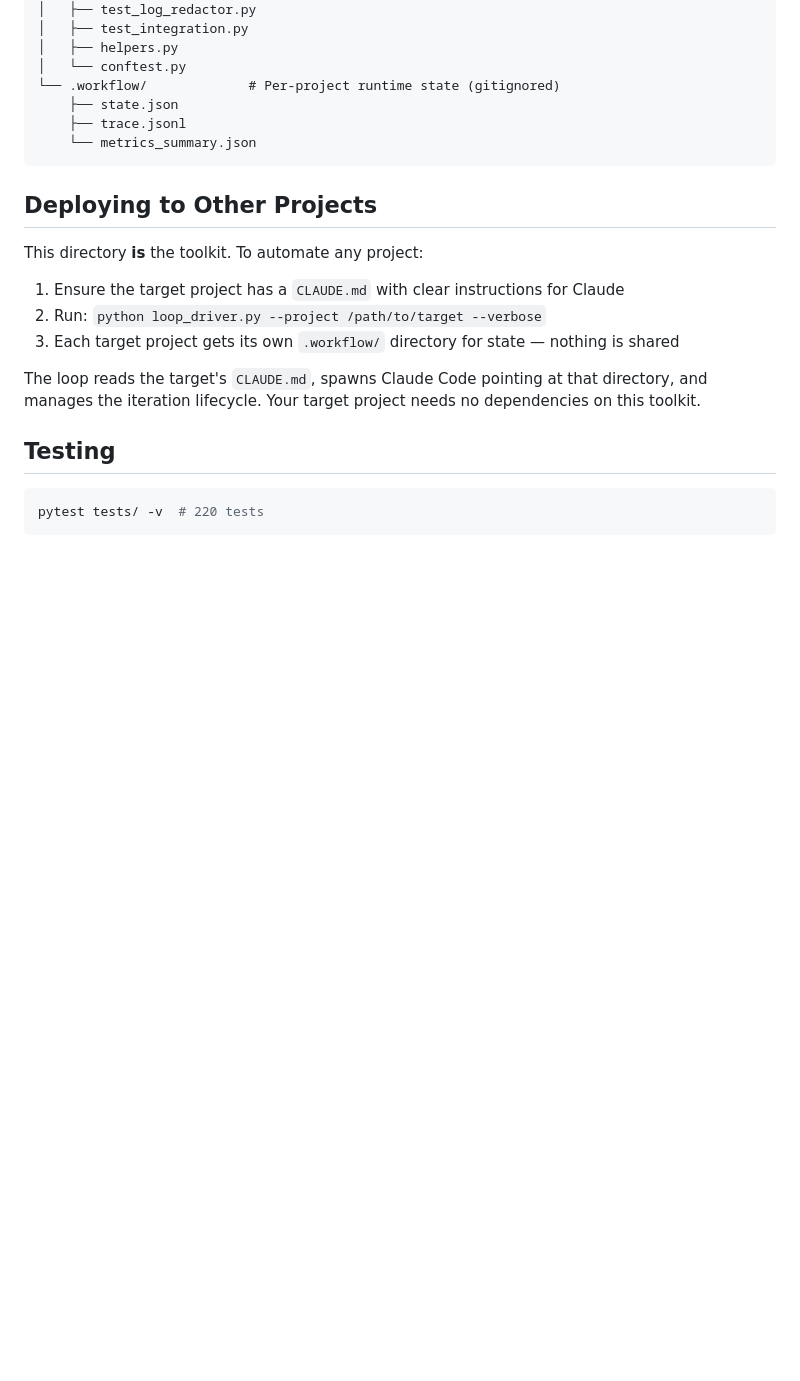
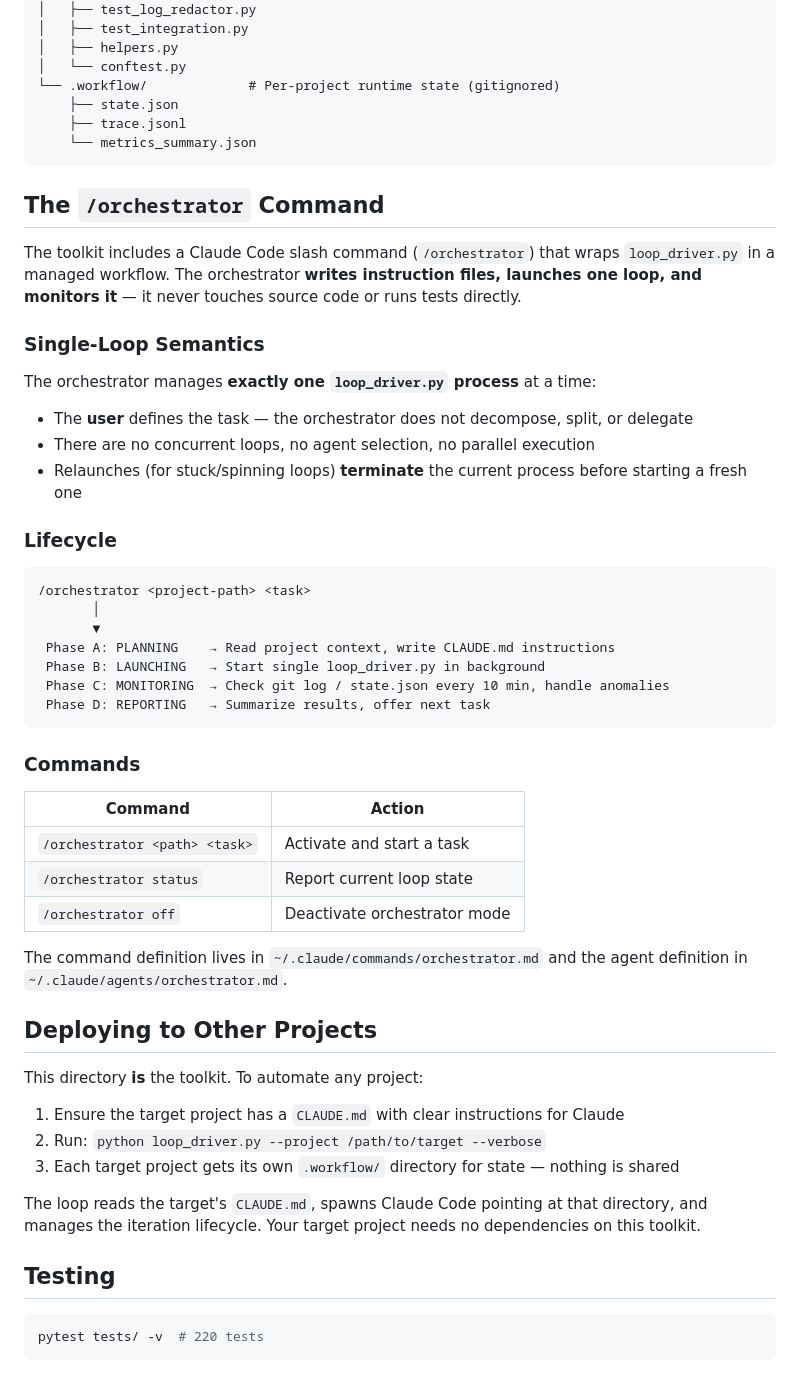
Before and after one commit to intellegix/claude-config, a Markdown page: automated-loop/README.md, the part around the change. Drawn GitHub-style; blank space fills up the shorter version.

````diff
--- a/automated-loop/README.md
+++ b/automated-loop/README.md
@@ -226,6 +226,40 @@ automated claude/
     └── metrics_summary.json
 ```
 
+## The `/orchestrator` Command
+
+The toolkit includes a Claude Code slash command (`/orchestrator`) that wraps `loop_driver.py` in a managed workflow. The orchestrator **writes instruction files, launches one loop, and monitors it** — it never touches source code or runs tests directly.
+
+### Single-Loop Semantics
+
+The orchestrator manages **exactly one `loop_driver.py` process** at a time:
+
+- The **user** defines the task — the orchestrator does not decompose, split, or delegate
+- There are no concurrent loops, no agent selection, no parallel execution
+- Relaunches (for stuck/spinning loops) **terminate** the current process before starting a fresh one
+
+### Lifecycle
+
+```
+/orchestrator <project-path> <task>
+       │
+       ▼
+ Phase A: PLANNING    → Read project context, write CLAUDE.md instructions
+ Phase B: LAUNCHING   → Start single loop_driver.py in background
+ Phase C: MONITORING  → Check git log / state.json every 10 min, handle anomalies
+ Phase D: REPORTING   → Summarize results, offer next task
+```
+
+### Commands
+
+| Command | Action |
+|---------|--------|
+| `/orchestrator <path> <task>` | Activate and start a task |
+| `/orchestrator status` | Report current loop state |
+| `/orchestrator off` | Deactivate orchestrator mode |
+
+The command definition lives in `~/.claude/commands/orchestrator.md` and the agent definition in `~/.claude/agents/orchestrator.md`.
+
 ## Deploying to Other Projects
 
 This directory **is** the toolkit. To automate any project:
````
Also changed, not shown: agents/orchestrator.md (+75 -63 lines), commands/orchestrator.md (added, +226 -0 lines).
